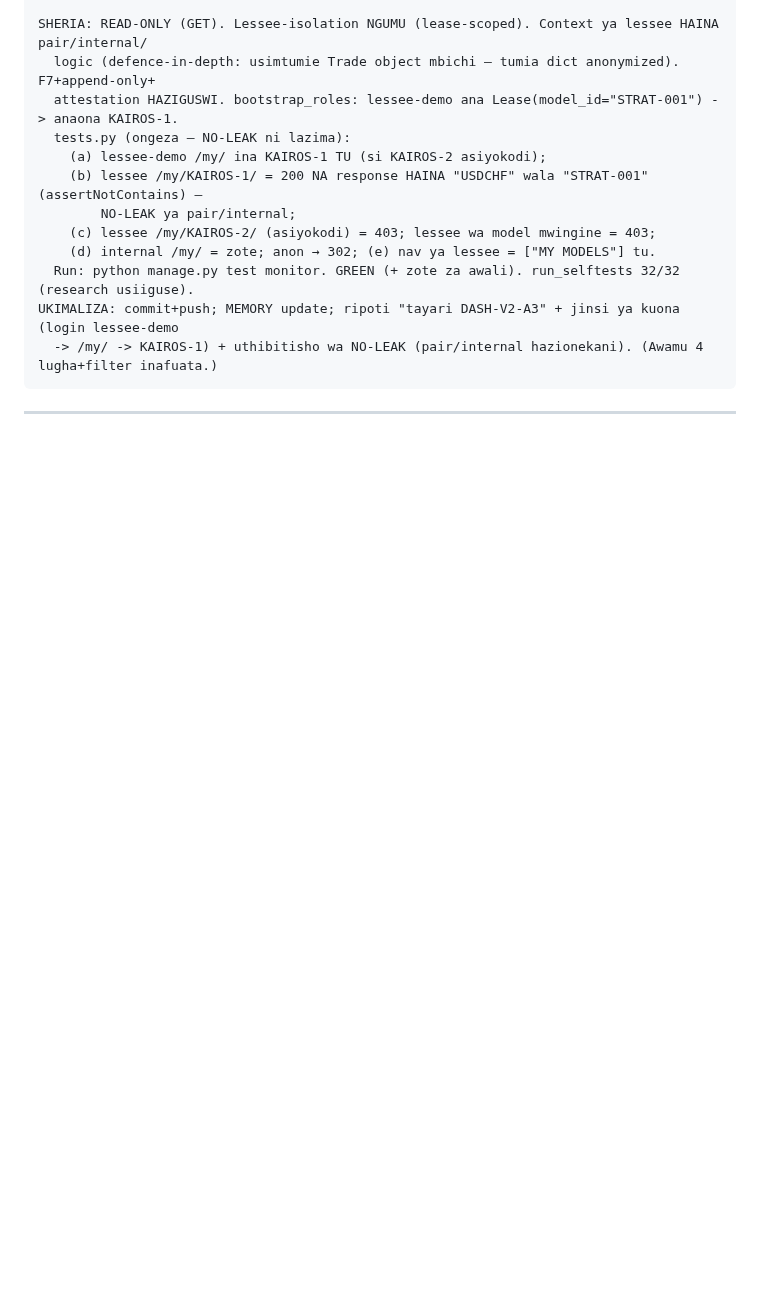
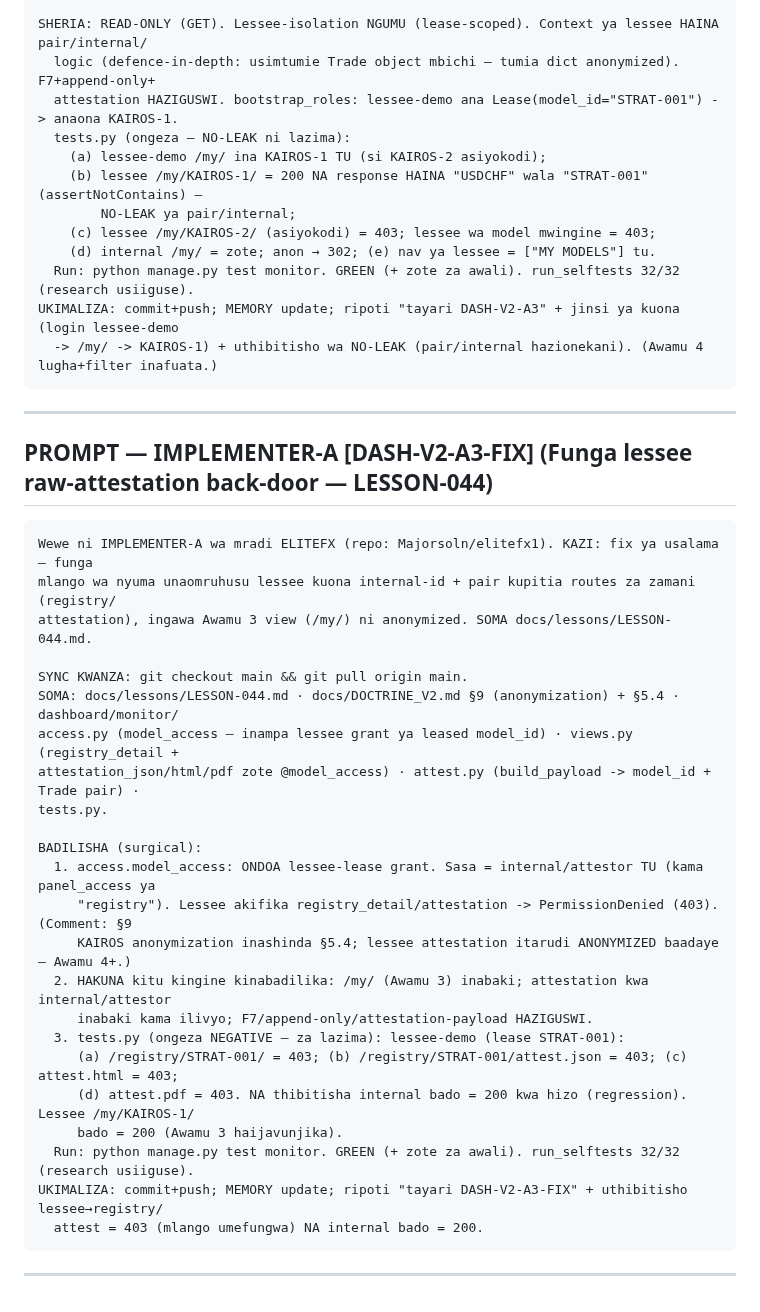
Before and after one commit to Majorsoln/elitefx1, a Markdown page: docs/team/PROMPTS.md, the part around the change. Rendered like a GitHub page; blank space fills up the shorter version.

````diff
--- a/docs/team/PROMPTS.md
+++ b/docs/team/PROMPTS.md
@@ -1232,3 +1232,33 @@ UKIMALIZA: commit+push; MEMORY update; ripoti "tayari DASH-V2-A3" + jinsi ya kuo
 ```
 
 ---
+
+## PROMPT — IMPLEMENTER-A [DASH-V2-A3-FIX] (Funga lessee raw-attestation back-door — LESSON-044)
+
+```text
+Wewe ni IMPLEMENTER-A wa mradi ELITEFX (repo: Majorsoln/elitefx1). KAZI: fix ya usalama — funga
+mlango wa nyuma unaomruhusu lessee kuona internal-id + pair kupitia routes za zamani (registry/
+attestation), ingawa Awamu 3 view (/my/) ni anonymized. SOMA docs/lessons/LESSON-044.md.
+
+SYNC KWANZA: git checkout main && git pull origin main.
+SOMA: docs/lessons/LESSON-044.md · docs/DOCTRINE_V2.md §9 (anonymization) + §5.4 · dashboard/monitor/
+access.py (model_access — inampa lessee grant ya leased model_id) · views.py (registry_detail +
+attestation_json/html/pdf zote @model_access) · attest.py (build_payload -> model_id + Trade pair) ·
+tests.py.
+
+BADILISHA (surgical):
+  1. access.model_access: ONDOA lessee-lease grant. Sasa = internal/attestor TU (kama panel_access ya
+     "registry"). Lessee akifika registry_detail/attestation -> PermissionDenied (403). (Comment: §9
+     KAIROS anonymization inashinda §5.4; lessee attestation itarudi ANONYMIZED baadaye — Awamu 4+.)
+  2. HAKUNA kitu kingine kinabadilika: /my/ (Awamu 3) inabaki; attestation kwa internal/attestor
+     inabaki kama ilivyo; F7/append-only/attestation-payload HAZIGUSWI.
+  3. tests.py (ongeza NEGATIVE — za lazima): lessee-demo (lease STRAT-001):
+     (a) /registry/STRAT-001/ = 403; (b) /registry/STRAT-001/attest.json = 403; (c) attest.html = 403;
+     (d) attest.pdf = 403. NA thibitisha internal bado = 200 kwa hizo (regression). Lessee /my/KAIROS-1/
+     bado = 200 (Awamu 3 haijavunjika).
+  Run: python manage.py test monitor. GREEN (+ zote za awali). run_selftests 32/32 (research usiiguse).
+UKIMALIZA: commit+push; MEMORY update; ripoti "tayari DASH-V2-A3-FIX" + uthibitisho lessee→registry/
+  attest = 403 (mlango umefungwa) NA internal bado = 200.
+```
+
+---
````
Also changed, not shown: docs/CHIEF_STATUS.md (+20 -0 lines), docs/lessons/LESSON-044.md (added, +30 -0 lines).
